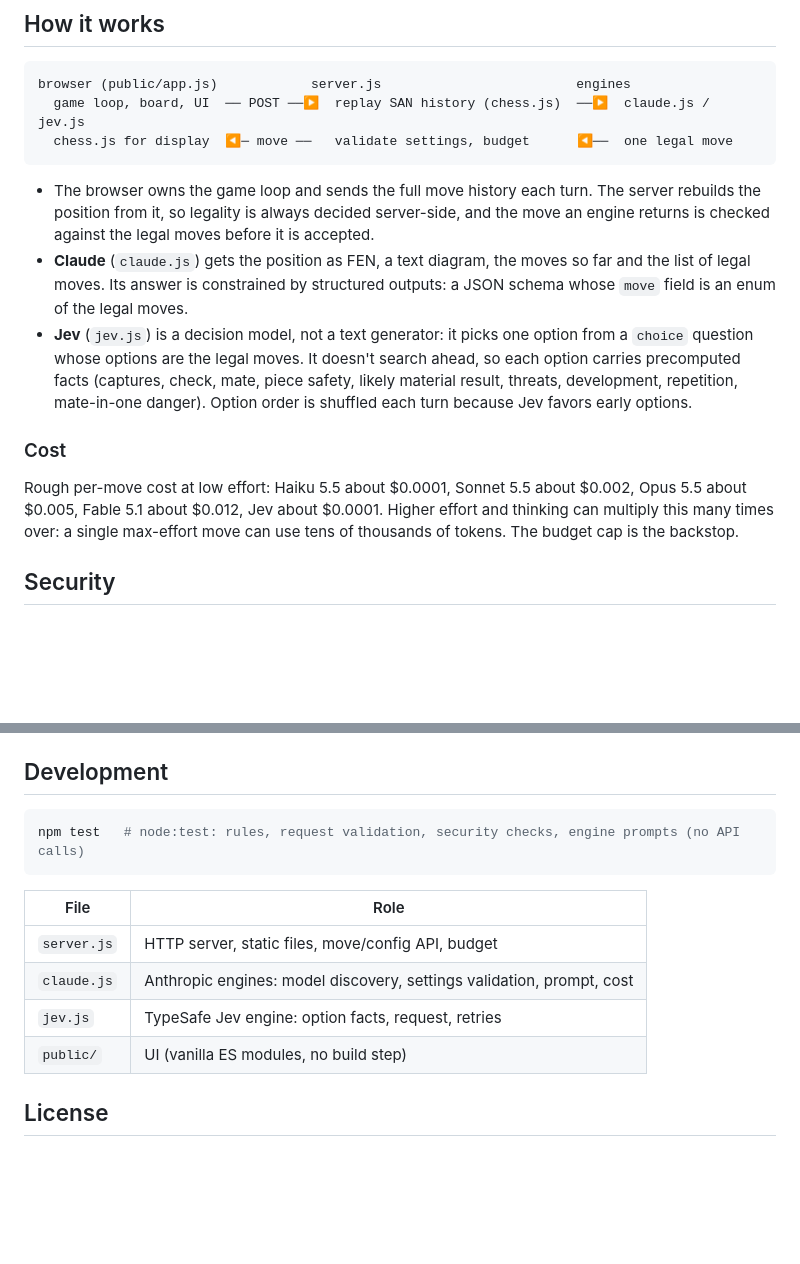
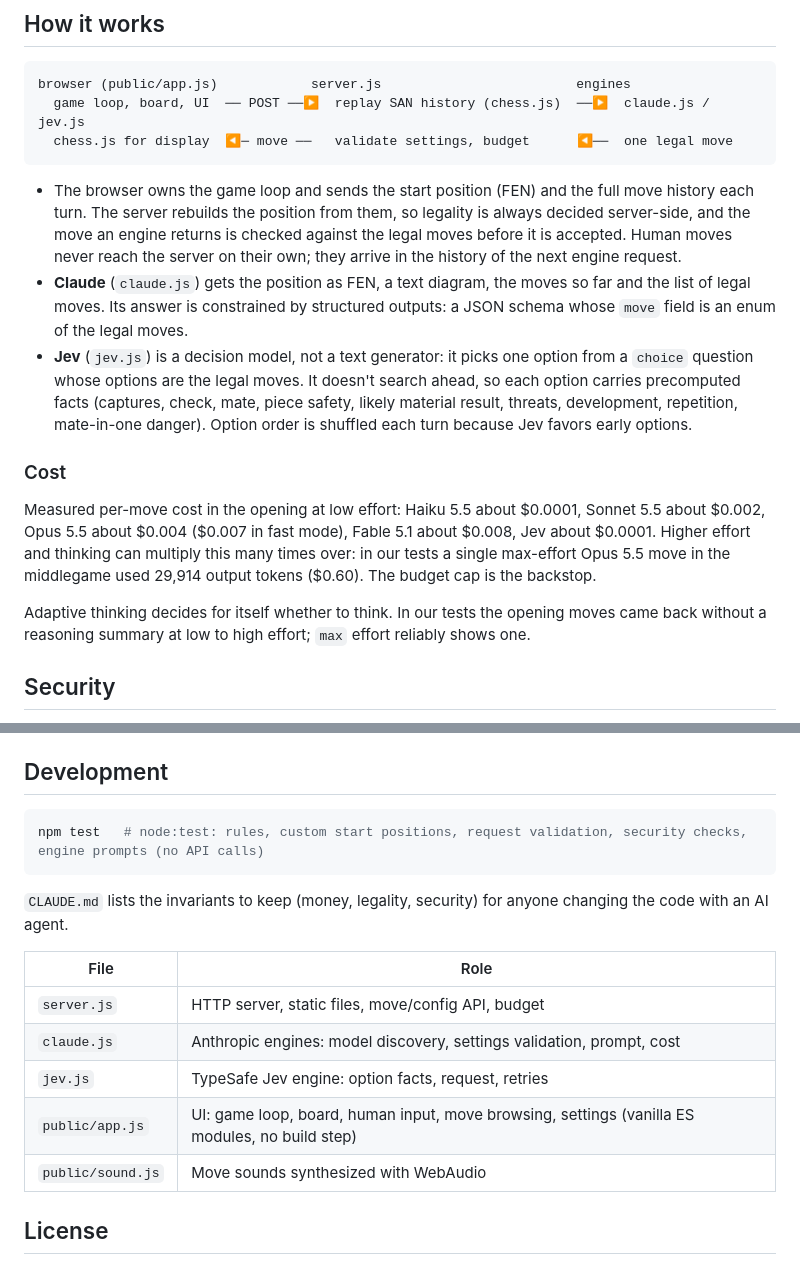
Before and after one commit to bakirgdev/agent-chess, a Markdown page: README.md, 2 parts joined by grey strips. GitHub-like rendering; blank space fills up the shorter version.

````diff
--- a/README.md
+++ b/README.md
@@ -44,13 +47,15 @@ browser (public/app.js)            server.js                         engines
   chess.js for display  ◀─ move ──   validate settings, budget      ◀──  one legal move
 ```
 
-- The browser owns the game loop and sends the full move history each turn. The server rebuilds the position from it, so legality is always decided server-side, and the move an engine returns is checked against the legal moves before it is accepted.
+- The browser owns the game loop and sends the start position (FEN) and the full move history each turn. The server rebuilds the position from them, so legality is always decided server-side, and the move an engine returns is checked against the legal moves before it is accepted. Human moves never reach the server on their own; they arrive in the history of the next engine request.
 - **Claude** (`claude.js`) gets the position as FEN, a text diagram, the moves so far and the list of legal moves. Its answer is constrained by structured outputs: a JSON schema whose `move` field is an enum of the legal moves.
 - **Jev** (`jev.js`) is a decision model, not a text generator: it picks one option from a `choice` question whose options are the legal moves. It doesn't search ahead, so each option carries precomputed facts (captures, check, mate, piece safety, likely material result, threats, development, repetition, mate-in-one danger). Option order is shuffled each turn because Jev favors early options.
 
 ### Cost
 
-Rough per-move cost at low effort: Haiku 5.5 about $0.0001, Sonnet 5.5 about $0.002, Opus 5.5 about $0.005, Fable 5.1 about $0.012, Jev about $0.0001. Higher effort and thinking can multiply this many times over: a single max-effort move can use tens of thousands of tokens. The budget cap is the backstop.
+Measured per-move cost in the opening at low effort: Haiku 5.5 about $0.0001, Sonnet 5.5 about $0.002, Opus 5.5 about $0.004 ($0.007 in fast mode), Fable 5.1 about $0.008, Jev about $0.0001. Higher effort and thinking can multiply this many times over: in our tests a single max-effort Opus 5.5 move in the middlegame used 29,914 output tokens ($0.60). The budget cap is the backstop.
+
+Adaptive thinking decides for itself whether to think. In our tests the opening moves came back without a reasoning summary at low to high effort; `max` effort reliably shows one.
 
 ## Security
 
@@ -66,15 +71,18 @@ Keep your keys in `.env` (gitignored).
 ## Development
 
 ```sh
-npm test   # node:test: rules, request validation, security checks, engine prompts (no API calls)
+npm test   # node:test: rules, custom start positions, request validation, security checks, engine prompts (no API calls)
 ```
+
+`CLAUDE.md` lists the invariants to keep (money, legality, security) for anyone changing the code with an AI agent.
 
 | File | Role |
 |---|---|
 | `server.js` | HTTP server, static files, move/config API, budget |
 | `claude.js` | Anthropic engines: model discovery, settings validation, prompt, cost |
 | `jev.js` | TypeSafe Jev engine: option facts, request, retries |
-| `public/` | UI (vanilla ES modules, no build step) |
+| `public/app.js` | UI: game loop, board, human input, move browsing, settings (vanilla ES modules, no build step) |
+| `public/sound.js` | Move sounds synthesized with WebAudio |
 
 ## License
 
````
Also changed, not shown: other parts of README.md (+9 -6 lines), CLAUDE.md (+4 -3 lines), docs/demo.gif (added), docs/screenshot.png (deleted), 2 other files.
